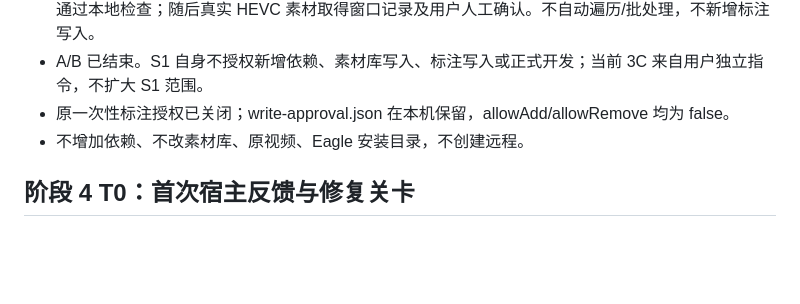
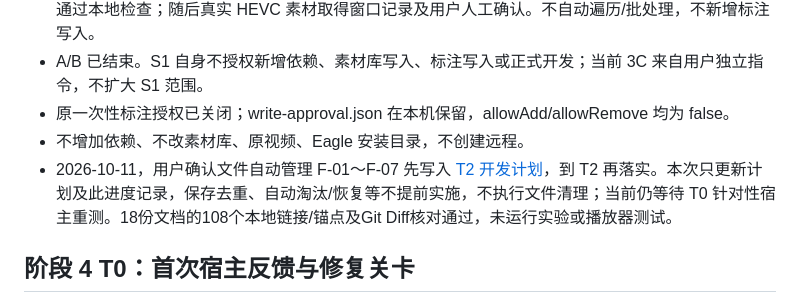
Before and after one commit to kekedouou/eagle-frame-analyzer, a Markdown page: docs/progress.md, the part around the change. GitHub-like rendering; blank space fills up the shorter version.

```diff
--- a/docs/progress.md
+++ b/docs/progress.md
@@ -20,6 +20,7 @@
 - A/B 已结束。S1 自身不授权新增依赖、素材库写入、标注写入或正式开发；当前 3C 来自用户独立指令，不扩大 S1 范围。
 - 原一次性标注授权已关闭；write-approval.json 在本机保留，allowAdd/allowRemove 均为 false。
 - 不增加依赖、不改素材库、原视频、Eagle 安装目录，不创建远程。
+- 2026-10-11，用户确认文件自动管理 F-01～F-07 先写入 [T2 开发计划](development-plan.md#t2-文件自动管理计划f-01f-07待实现)，到 T2 再落实。本次只更新计划及此进度记录，保存去重、自动淘汰/恢复等不提前实施，不执行文件清理；当前仍等待 T0 针对性宿主重测。18份文档的108个本地链接/锚点及Git Diff核对通过，未运行实验或播放器测试。
 
 ## 阶段 4 T0：首次宿主反馈与修复关卡
 
```
Also changed, not shown: docs/development-plan.md (+20 -2 lines).
